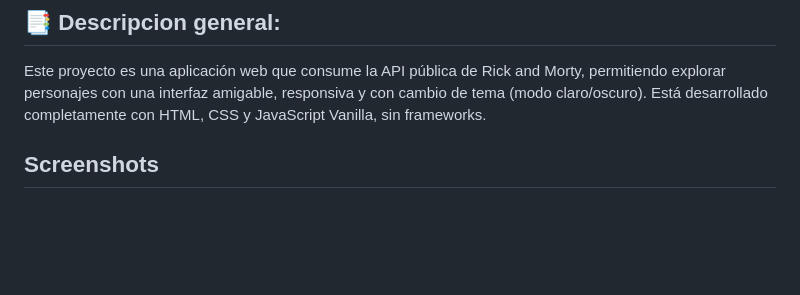
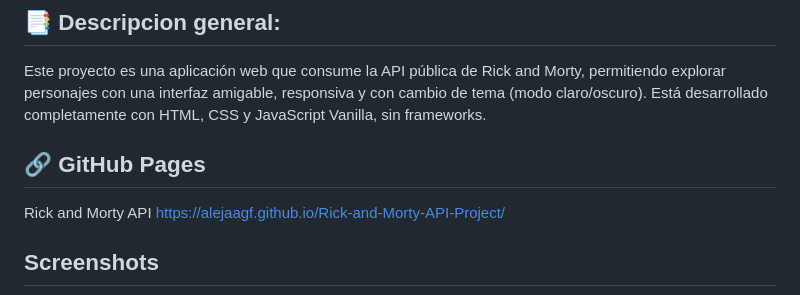
Before and after one commit to alejaagf/Rick-and-Morty-API-Project, a Markdown page: README.md, the part around the change. GitHub-like rendering; blank space fills up the shorter version.

Commit message:
Add GitHub Pages section to README
Added GitHub Pages link for the project.

```diff
--- a/README.md
+++ b/README.md
@@ -5,6 +5,11 @@
 ## 📑 Descripcion general:
 Este proyecto es una aplicación web que consume la API pública de Rick and Morty, permitiendo explorar personajes con una interfaz amigable, responsiva y con cambio de tema (modo claro/oscuro).
 Está desarrollado completamente con HTML, CSS y JavaScript Vanilla, sin frameworks.
+
+## 🔗 GitHub Pages
+Rick and Morty API
+https://alejaagf.github.io/Rick-and-Morty-API-Project/
+
 
 ## Screenshots
 
```
